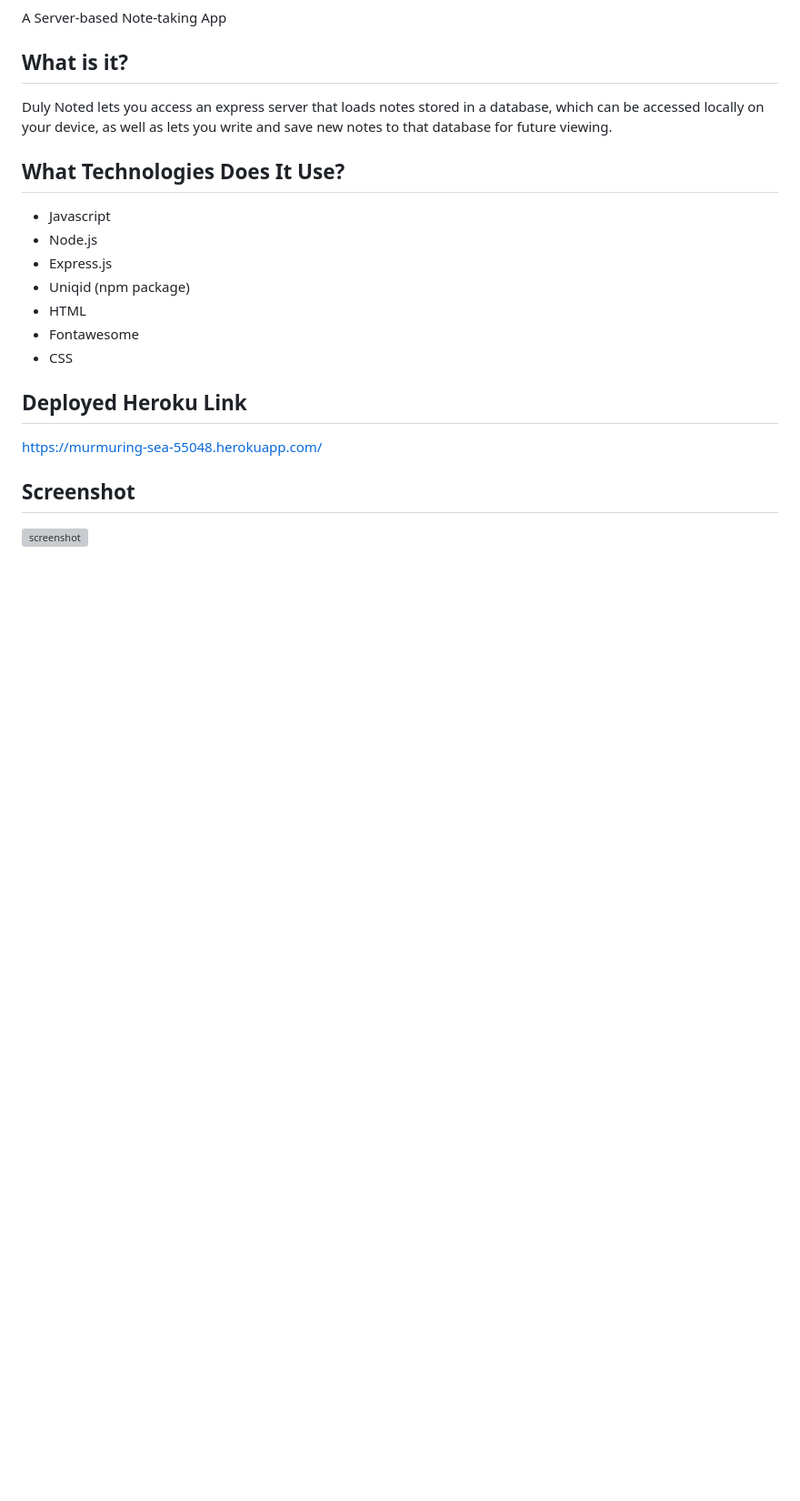
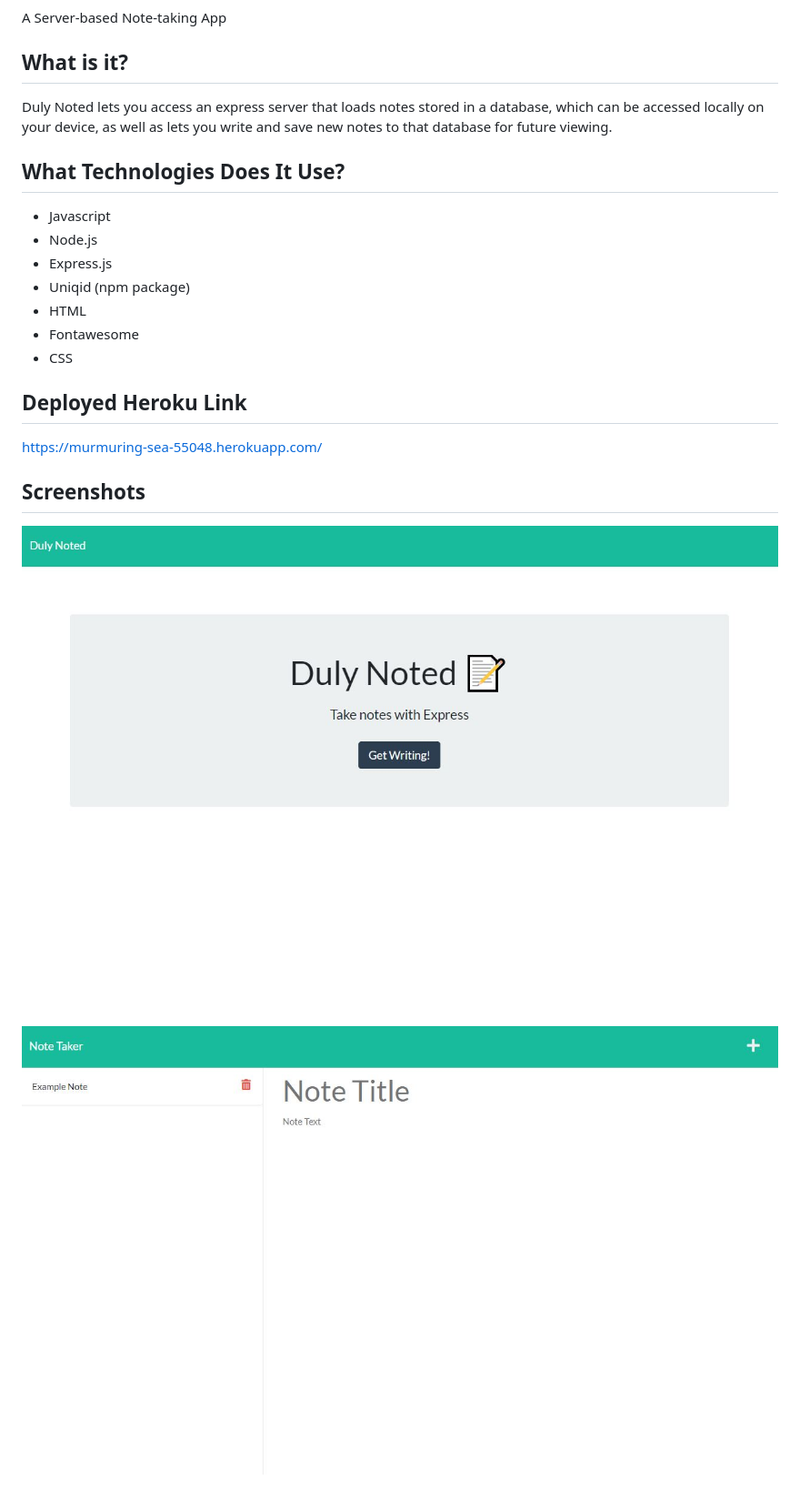
Before and after one commit to LumberJon1/Duly-Noted, a Markdown page: README.md, the part around the change. Shown: that part at 91% size. Drawn GitHub-style; pictures changed too: public/assets/images/screenshot.JPG (added), public/assets/images/screenshot2.JPG (added); blank space fills up the shorter version; grey boxes are pictures that could not be loaded.

Commit message:
Added screenshots to README

```diff
--- a/README.md
+++ b/README.md
@@ -16,5 +16,6 @@ Duly Noted lets you access an express server that loads notes stored in a databa
 ## Deployed Heroku Link
 https://murmuring-sea-55048.herokuapp.com/
 
-## Screenshot
-![screenshot](/)
+## Screenshots
+![screenshot](./public/assets/images/screenshot.JPG)
+![screenshot](./public/assets/images/screenshot2.JPG)
```
